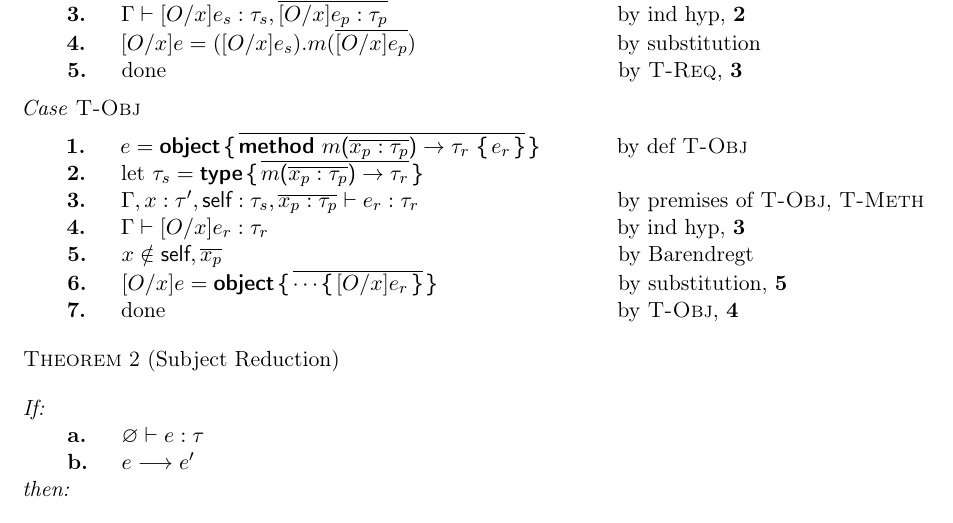
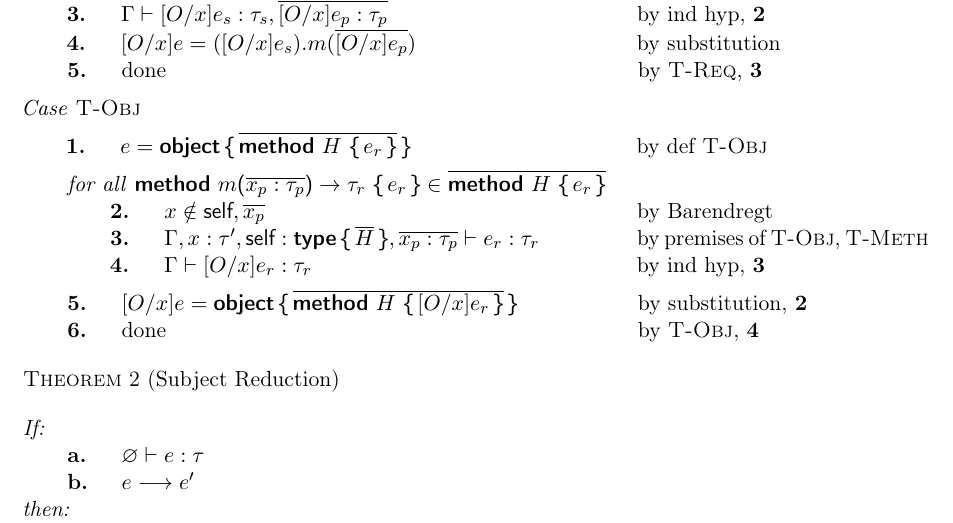
Before and after one commit to zmthy/tiny-grace, a LaTeX document (doc/tiny-grace.tex, which reads doc/prelude.tex, doc/properties.tex): part of page 6 of 8, cut so that both start at the same text. Compiled offline with pdfLaTeX.

Commit message:
Add forall mechanism, include in properties

```diff
--- a/doc/prelude.tex
+++ b/doc/prelude.tex
@@ -154,7 +154,7 @@
   {\vspace{.5em}Case analysis on #1:\par
     \renewcommand{\thestep}{\bf\roman{step}}}{}
 
-\newcommand{\stepwidth}{.55\textwidth}
+\newcommand{\stepwidth}{.62\textwidth-\leftskip}
 \newcommand{\numwidth}{2.5em}
 
 \newcounter{step}[steps]
@@ -171,7 +171,10 @@
   {\savebox{\stepsby}{#1}
     \renewcommand{\step}[1]{\stepnum\makebox[\stepwidth][l]{##1}}
     \par\begin{math}\left.\hspace{-.1em}\begin{minipage}{\numwidth+\stepwidth}}
-    {\end{minipage}\right\}\end{math} by \usebox{\stepsby}\par}
+  {\end{minipage}\right\}\end{math} by \usebox{\stepsby}\par}
+
+\newenvironment{for}[1]{\vspace{.5em}\textit{for all}~#1\par\listindent}
+  {\par\vspace{.5em}}
 
 \newcommand{\na}{case N/A}
 \newcommand{\done}[1]{\step{done}{#1}}
--- a/doc/properties.tex
+++ b/doc/properties.tex
@@ -119,14 +119,19 @@
     \end{case}
 
     \begin{case}{\ref{eq:type-obj}}
-      \step{$e=\objectol{\method{m}{\ol{\prmx:\prmt}}{\rett}{\rete}}$}
-        {\bydef{type-obj}}
-      \slet{$\rect=\typeol{\header{m}{\prmx}{\prmt}{\rett}}$}
-      \step{$\tjdg{\G,x:\tau\′,\self:\rect,\ol{\prmx:\prmt}}{\rete}{\rett}$}
-        {\bypremss{type-obj}{type-meth}}\lbl{obj:part}
-      \step{$\gtjdg{[O/x]\rete}{\rett}$}{\byind,~\trf{obj:part}}\lbl{obj:subst}
-      \step{$x\notin\self,\ol{\prmx}$}{\byrewrite}\lbl{obj:rewrite}
-      \step{$[O/x]e=\objectol{\cdots\oc{[O/x]\rete}}$}
+      \step{$e=\objectol{\meth{H}{\rete}}$}{\bydef{type-obj}}
+
+      \begin{for}
+          {$\method{m}{\ol{\prmx:\prmt}}{\rett}{\rete}\in\ol{\meth{H}{\rete}}$}
+        \step{$x\notin\self,\ol{\prmx}$}{\byrewrite}\lbl{obj:rewrite}
+        \step{$\tjdg{\G,x:\tau\′,\self:\typeol{H},\ol{\prmx:\prmt}}
+            {\rete}{\rett}$}
+          {\bypremss{type-obj}{type-meth}}\lbl{obj:part}
+        \step{$\gtjdg{[O/x]\rete}{\rett}$}
+          {\byind,~\trf{obj:part}}\lbl{obj:subst}
+      \end{for}
+
+      \step{$[O/x]e=\objectol{\meth{H}{[O/x]\rete}}$}
         {\bysubst,~\trf{obj:rewrite}}
       \done{\byeq{type-obj},~\trf{obj:subst}}
     \end{case}
```
